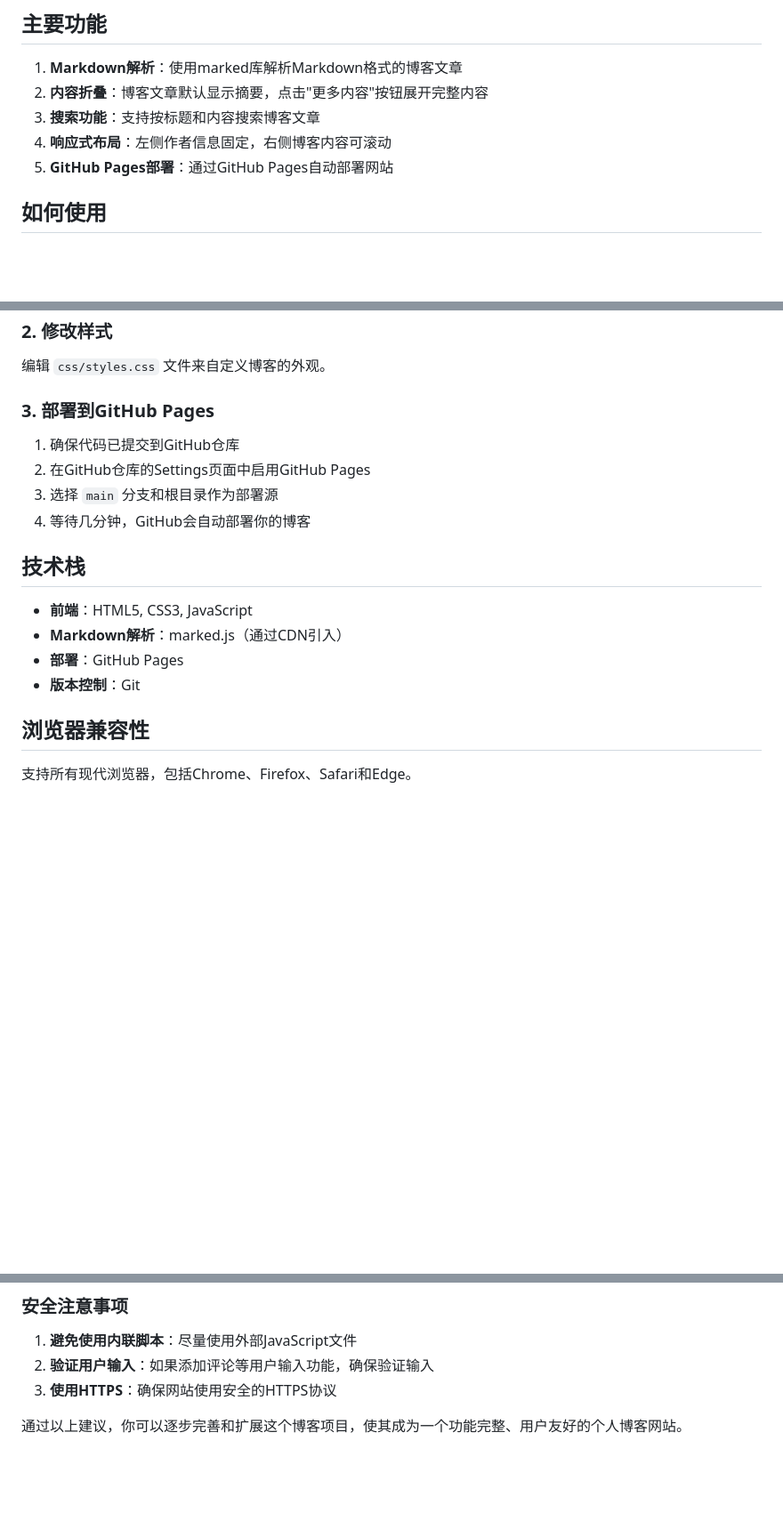
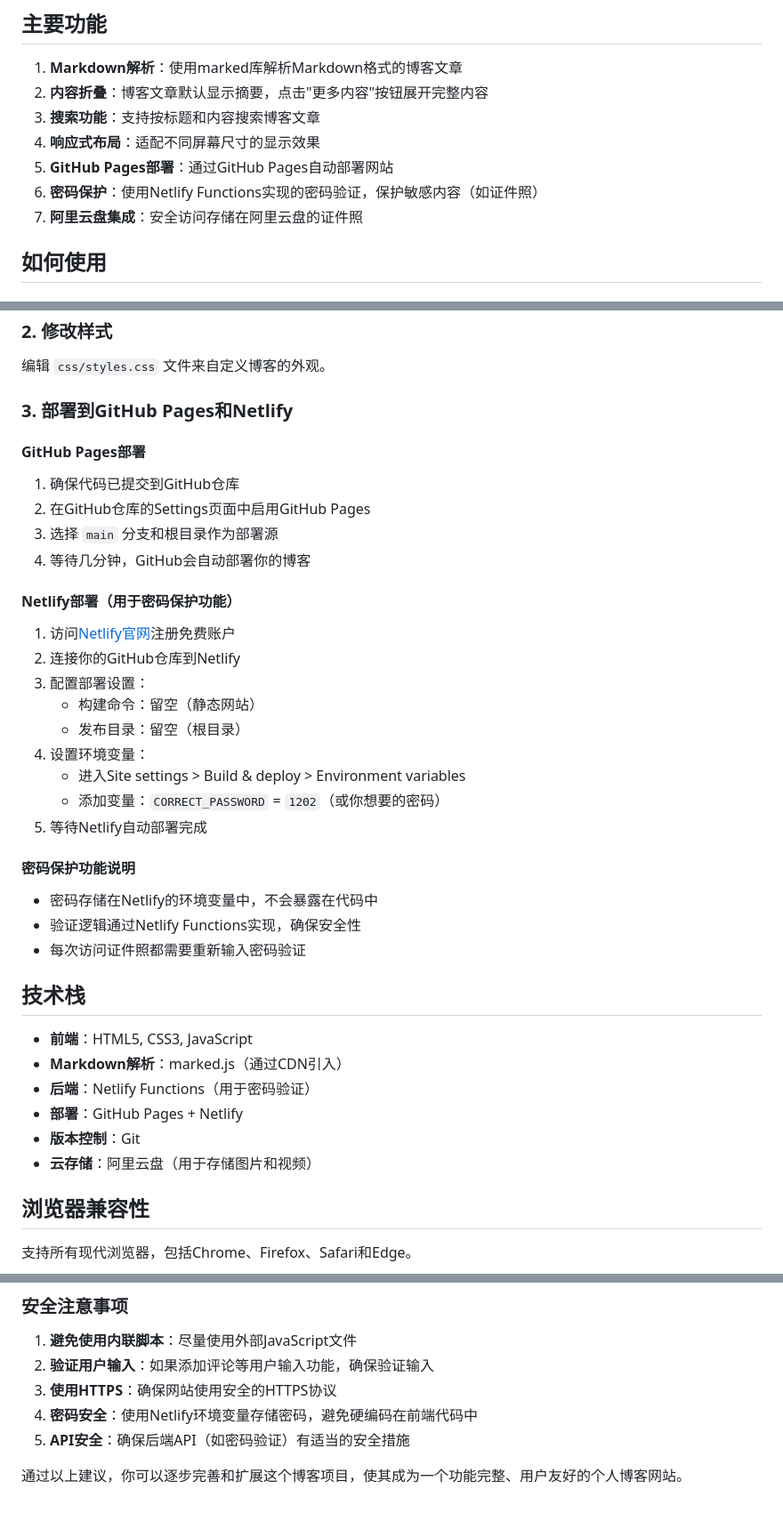
Before and after one commit to Junaw-possession/junaw-possession.github.io, a Markdown page: README.md, 3 parts joined by grey strips. Shown at 89% size. Rendered like a GitHub page; blank space fills up the shorter version.

```diff
--- a/README.md
+++ b/README.md
@@ -52,8 +61,11 @@ myblog/
 1. **Markdown解析**：使用marked库解析Markdown格式的博客文章
 2. **内容折叠**：博客文章默认显示摘要，点击"更多内容"按钮展开完整内容
 3. **搜索功能**：支持按标题和内容搜索博客文章
-4. **响应式布局**：左侧作者信息固定，右侧博客内容可滚动
+4. **响应式布局**：适配不同屏幕尺寸的显示效果
 5. **GitHub Pages部署**：通过GitHub Pages自动部署网站
+6. **密码保护**：使用Netlify Functions实现的密码验证，保护敏感内容（如证件照）
+7. **阿里云盘集成**：安全访问存储在阿里云盘的证件照
+
 
 ## 如何使用
 
@@ -83,19 +95,39 @@ myblog/
 
 编辑 `css/styles.css` 文件来自定义博客的外观。
 
-### 3. 部署到GitHub Pages
+### 3. 部署到GitHub Pages和Netlify
 
+#### GitHub Pages部署
 1. 确保代码已提交到GitHub仓库
 2. 在GitHub仓库的Settings页面中启用GitHub Pages
 3. 选择 `main` 分支和根目录作为部署源
 4. 等待几分钟，GitHub会自动部署你的博客
 
+#### Netlify部署（用于密码保护功能）
+1. 访问[Netlify官网](https://www.netlify.com/)注册免费账户
+2. 连接你的GitHub仓库到Netlify
+3. 配置部署设置：
+   - 构建命令：留空（静态网站）
+   - 发布目录：留空（根目录）
+4. 设置环境变量：
+   - 进入Site settings > Build & deploy > Environment variables
+   - 添加变量：`CORRECT_PASSWORD` = `1202`（或你想要的密码）
+5. 等待Netlify自动部署完成
+
+#### 密码保护功能说明
+- 密码存储在Netlify的环境变量中，不会暴露在代码中
+- 验证逻辑通过Netlify Functions实现，确保安全性
+- 每次访问证件照都需要重新输入密码验证
+
+
 ## 技术栈
 
 - **前端**：HTML5, CSS3, JavaScript
 - **Markdown解析**：marked.js（通过CDN引入）
-- **部署**：GitHub Pages
+- **后端**：Netlify Functions（用于密码验证）
+- **部署**：GitHub Pages + Netlify
 - **版本控制**：Git
+- **云存储**：阿里云盘（用于存储图片和视频）
 
 ## 浏览器兼容性
 
@@ -176,5 +211,7 @@ MIT License
 1. **避免使用内联脚本**：尽量使用外部JavaScript文件
 2. **验证用户输入**：如果添加评论等用户输入功能，确保验证输入
 3. **使用HTTPS**：确保网站使用安全的HTTPS协议
+4. **密码安全**：使用Netlify环境变量存储密码，避免硬编码在前端代码中
+5. **API安全**：确保后端API（如密码验证）有适当的安全措施
 
 通过以上建议，你可以逐步完善和扩展这个博客项目，使其成为一个功能完整、用户友好的个人博客网站。
```
Also changed, not shown: other parts of README.md (+18 -6 lines).
